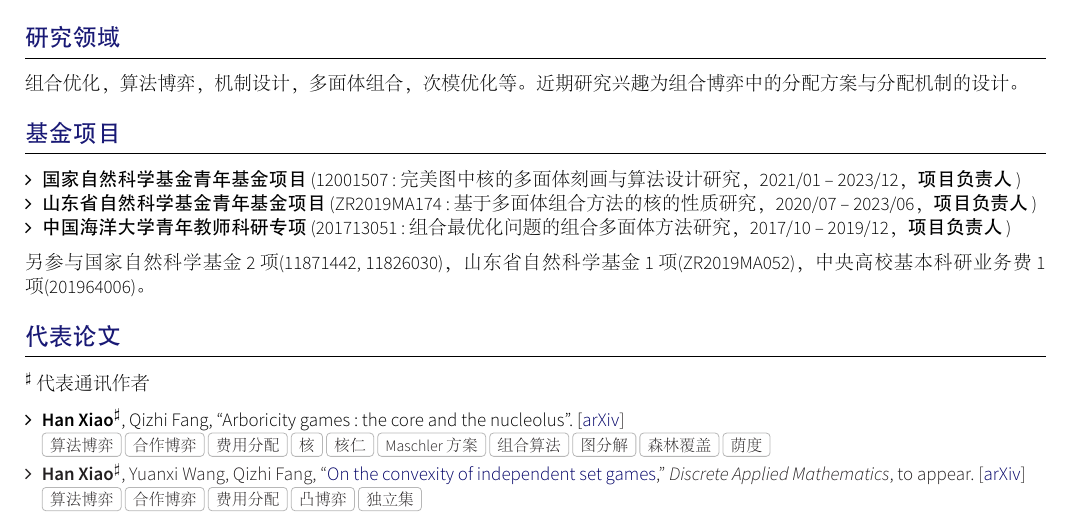
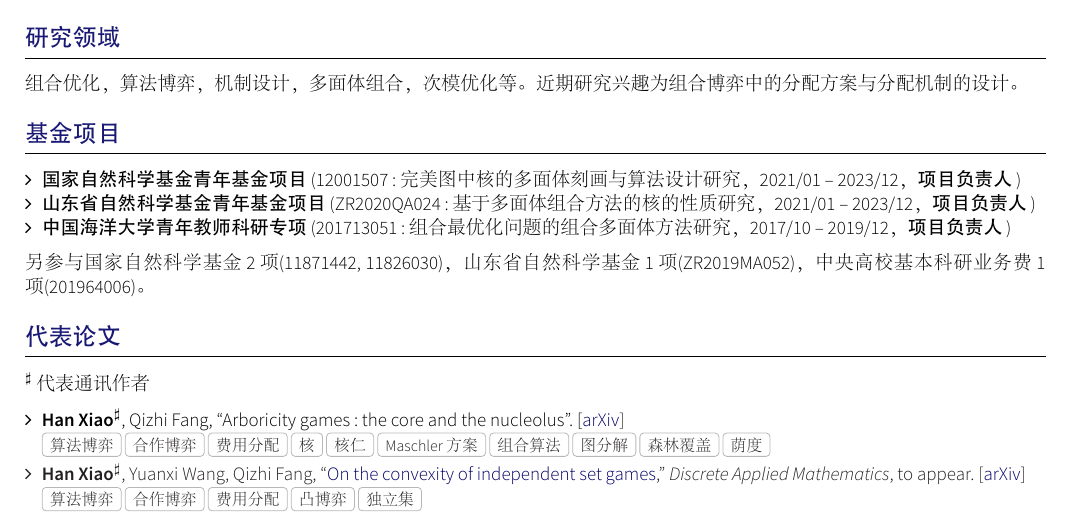
Before and after one commit to hnxiao/CV, a LaTeX CV (cn/main.tex, which reads cn/section_grants.tex): part of the page, cut so that both start at the same text. The pictures show the PDF file cn/main.pdf that the author committed with the source.

Commit message:
grants updated

```diff
--- a/cn/section_grants.tex
+++ b/cn/section_grants.tex
@@ -14,7 +14,7 @@
 
 \begin{itemize}[leftmargin=*]
 	\item \textbf{国家自然科学基金青年基金项目}~(12001507: 完美图中核的多面体刻画与算法设计研究，2021/01 -- 2023/12，\textbf{项目负责人})
-	\item \textbf{山东省自然科学基金青年基金项目}~(ZR2019MA174: 基于多面体组合方法的核的性质研究，2020/07 -- 2023/06，\textbf{项目负责人})
+	\item \textbf{山东省自然科学基金青年基金项目}~(ZR2020QA024: 基于多面体组合方法的核的性质研究，2021/01 -- 2023/12，\textbf{项目负责人})
 	\item \textbf{中国海洋大学青年教师科研专项}~(201713051: 组合最优化问题的组合多面体方法研究，2017/10 -- 2019/12，\textbf{项目负责人})
 \end{itemize}
 
```
Also changed, not shown: cn/main.pdf.
